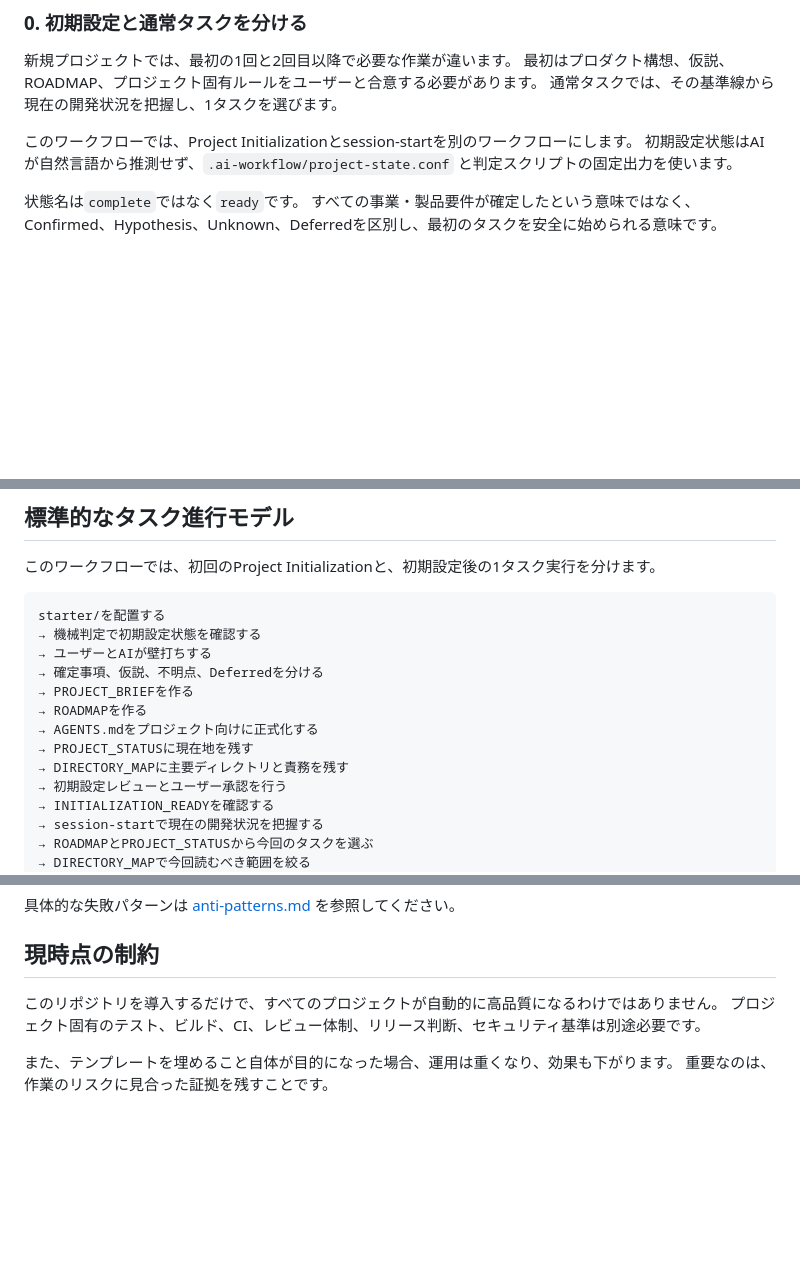
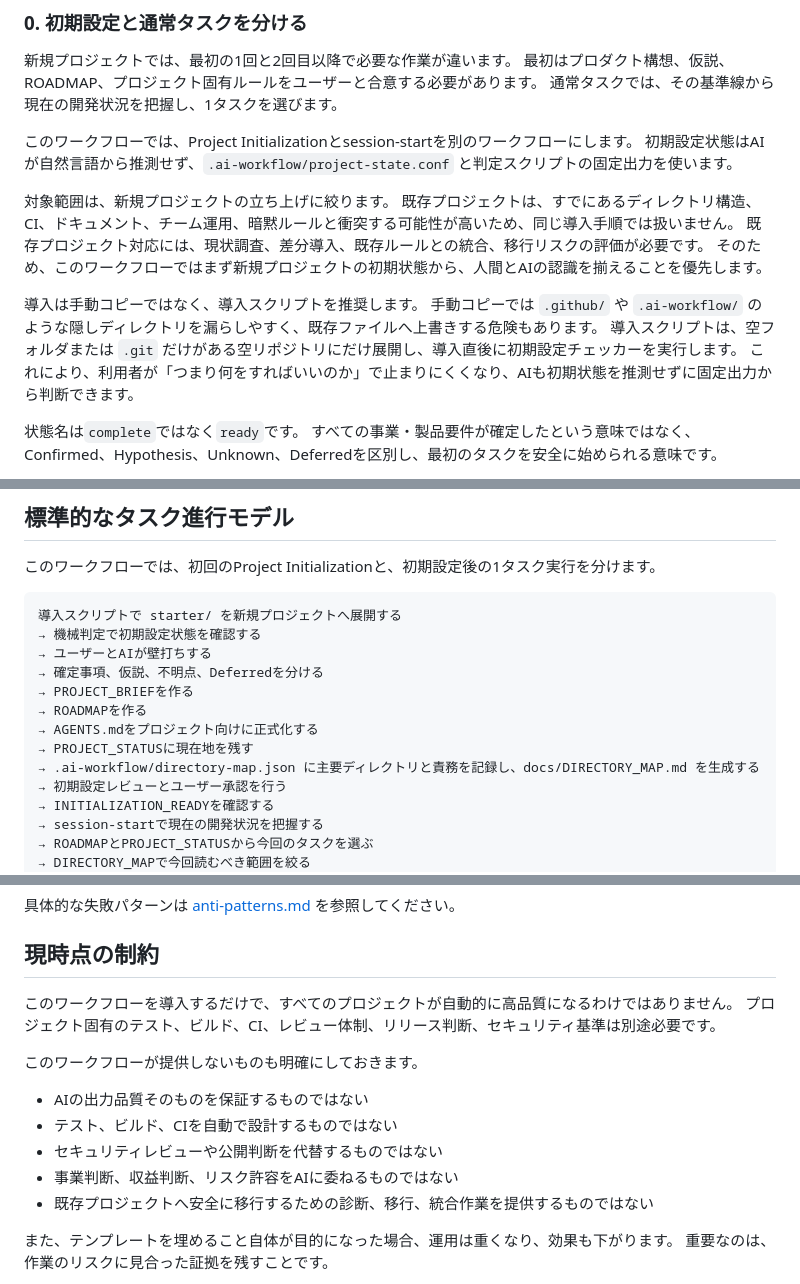
Before and after one commit to jh1373/ai-assisted-development-workflow, a Markdown page: docs/design-rationale.md, 3 parts joined by grey strips. GitHub-like rendering; blank space fills up the shorter version.

Commit message:
Clarify workflow design rationale

````diff
--- a/docs/design-rationale.md
+++ b/docs/design-rationale.md
@@ -34,6 +37,16 @@ AIで実装速度を上げながら、要件、判断、検証、公開可否を
 
 このワークフローでは、Project Initializationとsession-startを別のワークフローにします。
 初期設定状態はAIが自然言語から推測せず、`.ai-workflow/project-state.conf` と判定スクリプトの固定出力を使います。
+
+対象範囲は、新規プロジェクトの立ち上げに絞ります。
+既存プロジェクトは、すでにあるディレクトリ構造、CI、ドキュメント、チーム運用、暗黙ルールと衝突する可能性が高いため、同じ導入手順では扱いません。
+既存プロジェクト対応には、現状調査、差分導入、既存ルールとの統合、移行リスクの評価が必要です。
+そのため、このワークフローではまず新規プロジェクトの初期状態から、人間とAIの認識を揃えることを優先します。
+
+導入は手動コピーではなく、導入スクリプトを推奨します。
+手動コピーでは `.github/` や `.ai-workflow/` のような隠しディレクトリを漏らしやすく、既存ファイルへ上書きする危険もあります。
+導入スクリプトは、空フォルダまたは `.git` だけがある空リポジトリにだけ展開し、導入直後に初期設定チェッカーを実行します。
+これにより、利用者が「つまり何をすればいいのか」で止まりにくくなり、AIも初期状態を推測せずに固定出力から判断できます。
 
 状態名は`complete`ではなく`ready`です。
 すべての事業・製品要件が確定したという意味ではなく、Confirmed、Hypothesis、Unknown、Deferredを区別し、最初のタスクを安全に始められる意味です。
@@ -128,7 +142,7 @@ AIが今回のタスク内容とリスクを見て判定し、理由をimplement
 このワークフローでは、初回のProject Initializationと、初期設定後の1タスク実行を分けます。
 
 ```text
-starter/を配置する
+導入スクリプトで starter/ を新規プロジェクトへ展開する
 → 機械判定で初期設定状態を確認する
 → ユーザーとAIが壁打ちする
 → 確定事項、仮説、不明点、Deferredを分ける
@@ -136,7 +150,7 @@ starter/を配置する
 → ROADMAPを作る
 → AGENTS.mdをプロジェクト向けに正式化する
 → PROJECT_STATUSに現在地を残す
-→ DIRECTORY_MAPに主要ディレクトリと責務を残す
+→ .ai-workflow/directory-map.json に主要ディレクトリと責務を記録し、docs/DIRECTORY_MAP.md を生成する
 → 初期設定レビューとユーザー承認を行う
 → INITIALIZATION_READYを確認する
 → session-startで現在の開発状況を把握する
@@ -192,8 +206,16 @@ starter/を配置する
 
 ## 現時点の制約
 
-このリポジトリを導入するだけで、すべてのプロジェクトが自動的に高品質になるわけではありません。
+このワークフローを導入するだけで、すべてのプロジェクトが自動的に高品質になるわけではありません。
 プロジェクト固有のテスト、ビルド、CI、レビュー体制、リリース判断、セキュリティ基準は別途必要です。
+
+このワークフローが提供しないものも明確にしておきます。
+
+- AIの出力品質そのものを保証するものではない
+- テスト、ビルド、CIを自動で設計するものではない
+- セキュリティレビューや公開判断を代替するものではない
+- 事業判断、収益判断、リスク許容をAIに委ねるものではない
+- 既存プロジェクトへ安全に移行するための診断、移行、統合作業を提供するものではない
 
 また、テンプレートを埋めること自体が目的になった場合、運用は重くなり、効果も下がります。
 重要なのは、作業のリスクに見合った証拠を残すことです。
````
Also changed, not shown: other parts of docs/design-rationale.md (+4 -0 lines), 1 other file.
